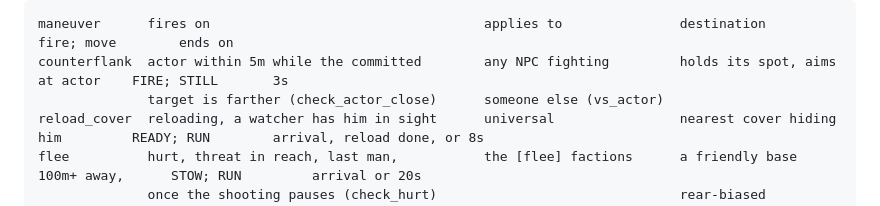
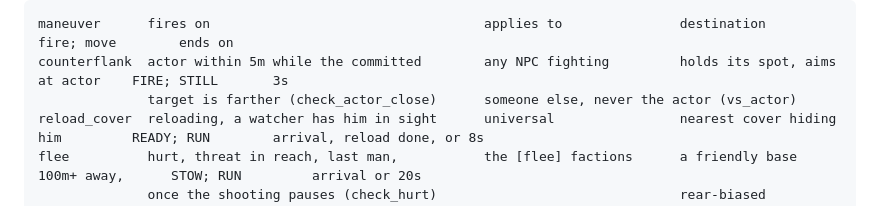
Before and after one commit to damiansirbu-stalker/AlifeTactics, a Markdown page: doc/architecture.md, the part around the change. GitHub-like rendering.

Commit message:
docs(architecture): mark counterflank scope as never the actor
The catalog row read "someone else (vs_actor)", which let the vs_actor scope
be re-read as a bug when counterflank never opens in a 1:1 with the player.
State the exclusion as the definition: it applies to an NPC fighting someone
other than the actor, so a duel is out of scope by design, not a defect.

````diff
--- a/doc/architecture.md
+++ b/doc/architecture.md
@@ -357,7 +357,7 @@ The catalog rows come from `at_maneuvers_config.script`, array order is priority
 ```
 maneuver      fires on                                   applies to               destination                      fire; move        ends on
 counterflank  actor within 5m while the committed        any NPC fighting         holds its spot, aims at actor    FIRE; STILL       3s
-              target is farther (check_actor_close)      someone else (vs_actor)
+              target is farther (check_actor_close)      someone else, never the actor (vs_actor)
 reload_cover  reloading, a watcher has him in sight      universal                nearest cover hiding him         READY; RUN        arrival, reload done, or 8s
 flee          hurt, threat in reach, last man,           the [flee] factions      a friendly base 100m+ away,      STOW; RUN         arrival or 20s
               once the shooting pauses (check_hurt)                               rear-biased
````
